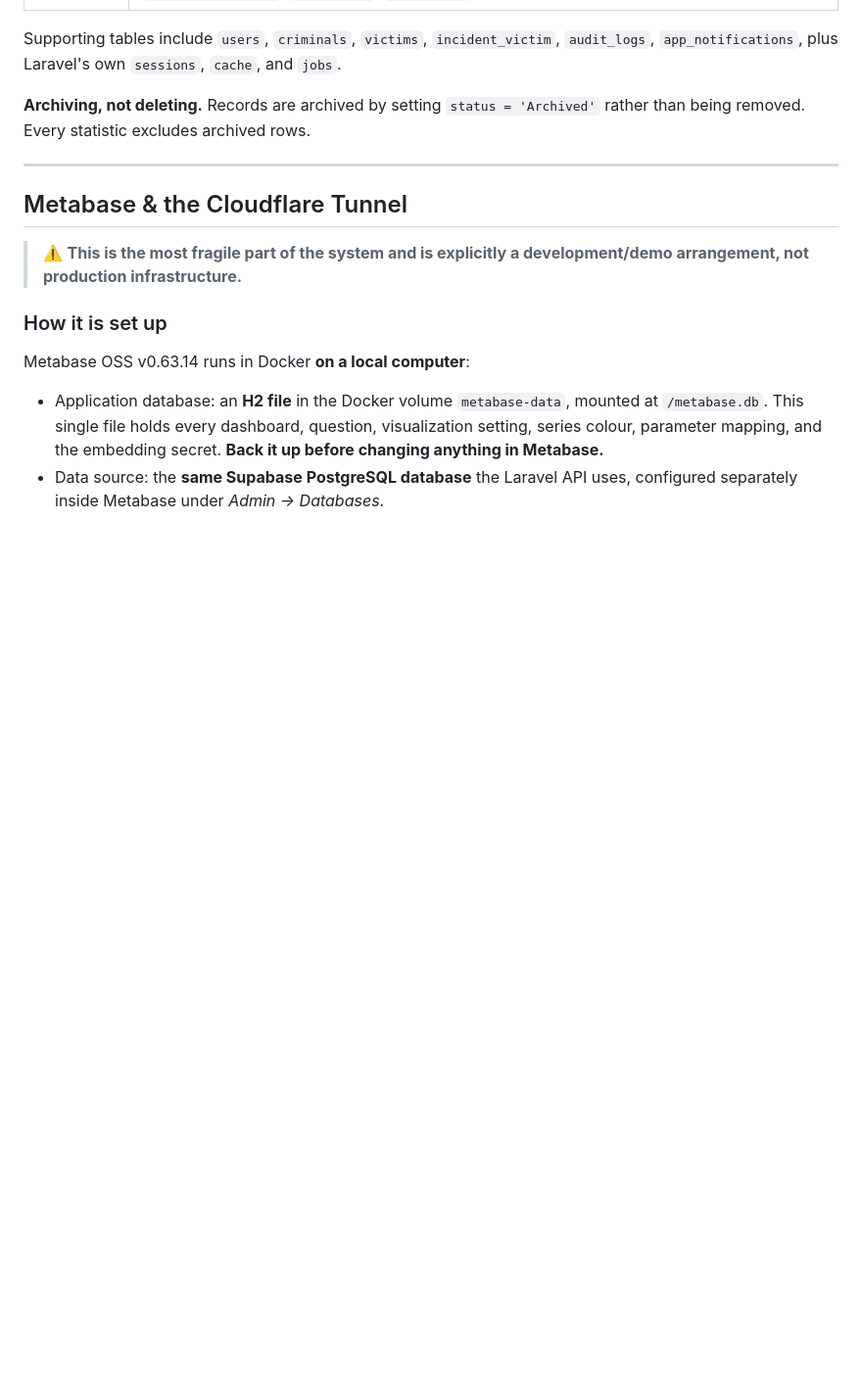
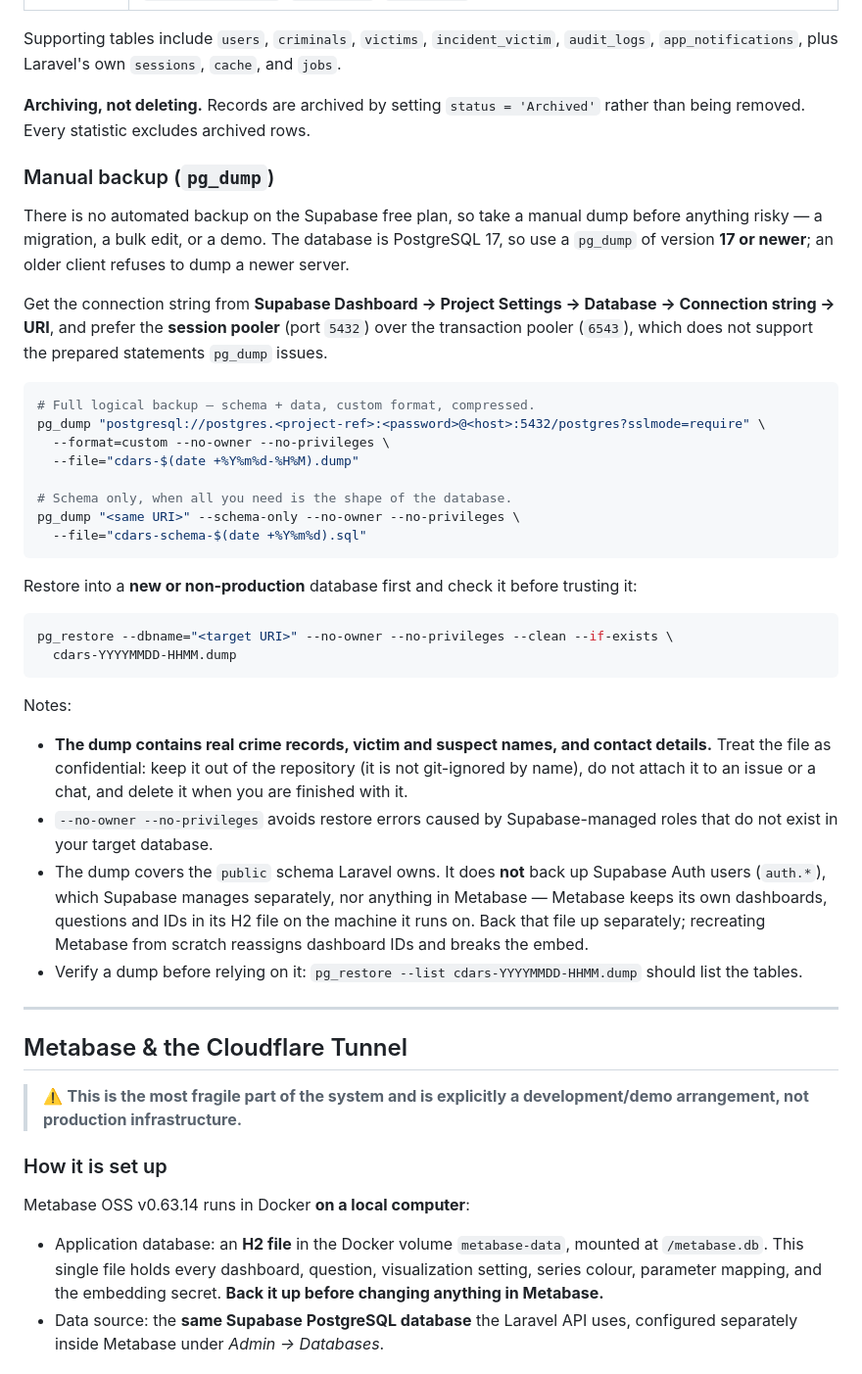
Before and after one commit to David-L0830/crime-data-analytics, a Markdown page: README.md, the part around the change. Shown at 98% size. Drawn GitHub-style; blank space fills up the shorter version.

Commit message:
docs: add the pg_dump backup procedure and correct the stale progress log

````diff
--- a/README.md
+++ b/README.md
@@ -183,6 +183,37 @@ The legacy shared-secret verification path (`SUPABASE_JWT_SECRET`) is intentiona
 Supporting tables include `users`, `criminals`, `victims`, `incident_victim`, `audit_logs`, `app_notifications`, plus Laravel's own `sessions`, `cache`, and `jobs`.
 
 **Archiving, not deleting.** Records are archived by setting `status = 'Archived'` rather than being removed. Every statistic excludes archived rows.
+
+### Manual backup (`pg_dump`)
+
+There is no automated backup on the Supabase free plan, so take a manual dump before anything risky — a migration, a bulk edit, or a demo. The database is PostgreSQL 17, so use a `pg_dump` of version **17 or newer**; an older client refuses to dump a newer server.
+
+Get the connection string from **Supabase Dashboard → Project Settings → Database → Connection string → URI**, and prefer the **session pooler** (port `5432`) over the transaction pooler (`6543`), which does not support the prepared statements `pg_dump` issues.
+
+```bash
+# Full logical backup — schema + data, custom format, compressed.
+pg_dump "postgresql://postgres.<project-ref>:<password>@<host>:5432/postgres?sslmode=require" \
+  --format=custom --no-owner --no-privileges \
+  --file="cdars-$(date +%Y%m%d-%H%M).dump"
+
+# Schema only, when all you need is the shape of the database.
+pg_dump "<same URI>" --schema-only --no-owner --no-privileges \
+  --file="cdars-schema-$(date +%Y%m%d).sql"
+```
+
+Restore into a **new or non-production** database first and check it before trusting it:
+
+```bash
+pg_restore --dbname="<target URI>" --no-owner --no-privileges --clean --if-exists \
+  cdars-YYYYMMDD-HHMM.dump
+```
+
+Notes:
+
+- **The dump contains real crime records, victim and suspect names, and contact details.** Treat the file as confidential: keep it out of the repository (it is not git-ignored by name), do not attach it to an issue or a chat, and delete it when you are finished with it.
+- `--no-owner --no-privileges` avoids restore errors caused by Supabase-managed roles that do not exist in your target database.
+- The dump covers the `public` schema Laravel owns. It does **not** back up Supabase Auth users (`auth.*`), which Supabase manages separately, nor anything in Metabase — Metabase keeps its own dashboards, questions and IDs in its H2 file on the machine it runs on. Back that file up separately; recreating Metabase from scratch reassigns dashboard IDs and breaks the embed.
+- Verify a dump before relying on it: `pg_restore --list cdars-YYYYMMDD-HHMM.dump` should list the tables.
 
 ---
 
````
Also changed, not shown: PROGRESS.md (+18 -0 lines).
